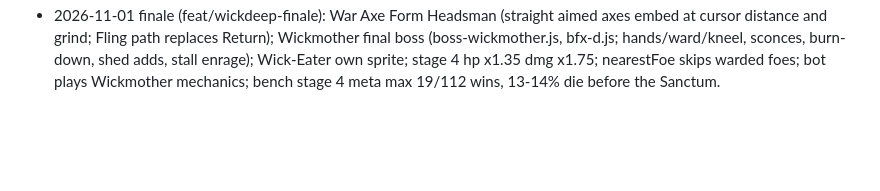
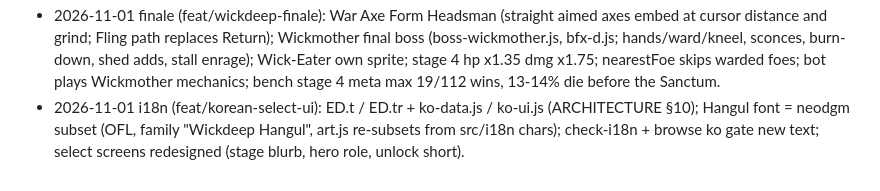
Before and after one commit to sttsspjy/emberdeep, a Markdown page: docs/MASTERPLAN-AGENT.md, the part around the change. GitHub-like rendering; blank space fills up the shorter version.

Commit message:
docs(masterplan): Korean language and select-screen polish
Co-Authored-By: Claude Opus 5.5 <noreply@anthropic.com>
Claude-Session: https://claude.ai/code/session_01WiAyQuBy7K1ZeuwiTwQVea

```diff
--- a/docs/MASTERPLAN-AGENT.md
+++ b/docs/MASTERPLAN-AGENT.md
@@ -70,3 +70,4 @@ Rules/numbers: GAME-DESIGN.md. Code contract: ARCHITECTURE.md (change it with th
 - 2026-11-01 horde + TTK (feat/horde-ttk): spawn rate x0.6, alive cap x0.65 (455 from 12:00), flocks/waves x0.65, lap cap 592 solo, non-boss foe HP x1.6 (FOE_HP_K), foe r x1.2 / scale x1.25 (small kinds x1.5), xpFor x0.6, per-kill economy /0.62; ED.eliteHp absolute (600 + 330/min, brute x1.6, bench x0.85); boss HP anchors 5k/9k/13k/22k; per-foe hit caps (Shade scap, Edge/Gale leg caps); Knight Whirlwind twisters / Tempest seek big foes, Bell BIG_K 5, Undertow/Cathedral/Glacier buffs, Mortar/Firestorm/Napalm aim elites first, Ossuary archers hunt big foes, Censer/Frost Ring/Bramble buffs, Velocity +20%, Hail 14.8, GALE_CAP 6; dps.js boss column, bot result elites/hit/on. Bench meta max 50–96% → 88–100% (Cleric slowest on bosses: 47/82/71/71 s); meta none 0–25%.
 - 2026-11-01 stage 4 + Sanctum (feat/stage4-sanctum): hidden 'wickdeep' (beatAll [0,1,2], hidden until unlocked; hp x1.3, dmg x1.25, rate x1.1, elites 90/45 s, gold x2, Cinder Bat flock); mid-bosses hollow/king/wickeater; 20:00 entry { sanctum: true } -> sanctum.js (2.5 s fade, teleport tick, 720x480 room via arena.room, no spawns, enrage skip, win without lap); NET 14 (st, t0); room render + Sanctum music; achievement beat3 (600); check-sanctum.js, browse sanctum. Smoke bench (meta max, 6 heroes, placeholder boss): 5/6 won, all 5 reached the Sanctum.
 - 2026-11-01 finale (feat/wickdeep-finale): War Axe Form Headsman (straight aimed axes embed at cursor distance and grind; Fling path replaces Return); Wickmother final boss (boss-wickmother.js, bfx-d.js; hands/ward/kneel, sconces, burn-down, shed adds, stall enrage); Wick-Eater own sprite; stage 4 hp x1.35 dmg x1.75; nearestFoe skips warded foes; bot plays Wickmother mechanics; bench stage 4 meta max 19/112 wins, 13-14% die before the Sanctum.
+- 2026-11-01 i18n (feat/korean-select-ui): ED.t / ED.tr + ko-data.js / ko-ui.js (ARCHITECTURE §10); Hangul font = neodgm subset (OFL, family "Wickdeep Hangul", art.js re-subsets from src/i18n chars); check-i18n + browse ko gate new text; select screens redesigned (stage blurb, hero role, unlock short).
```
Also changed, not shown: docs/MASTERPLAN.md (+5 -0 lines).
